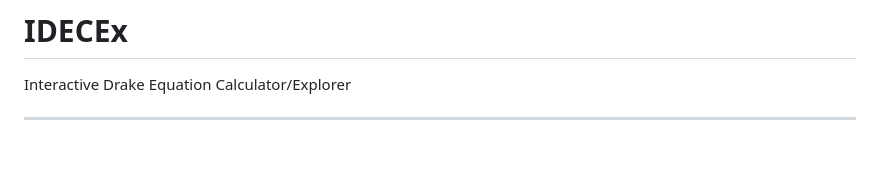
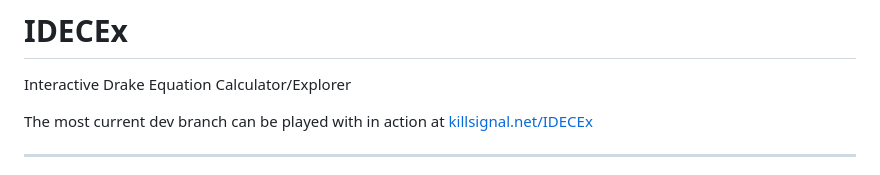
Before and after one commit to scottvr/IDECEx, a Markdown page: README.md, the part around the change. Drawn GitHub-style; blank space fills up the shorter version.

Commit message:
Update README.md
add link to deployed code

```diff
--- a/README.md
+++ b/README.md
@@ -1,5 +1,7 @@
 # IDECEx
 Interactive Drake Equation Calculator/Explorer
+
+The most current dev branch can be played with in action at [killsignal.net/IDECEx](https://www.killsignal.net/IDECEx/web/)
 ______________
 … inspired by a conversation I was having with someone about recognizing an “alien” intelligence in which he brought up the Drake Equation and gave some value for N based on some common “WAG” (wild-ass guess) values for the other variables and showed me an online Drake Equation Calculator, then commenting: “what I’d like to do is be able to give it [the calculator] the number of civilizations (N), and see what probabilities you’d need to …”
 
```
